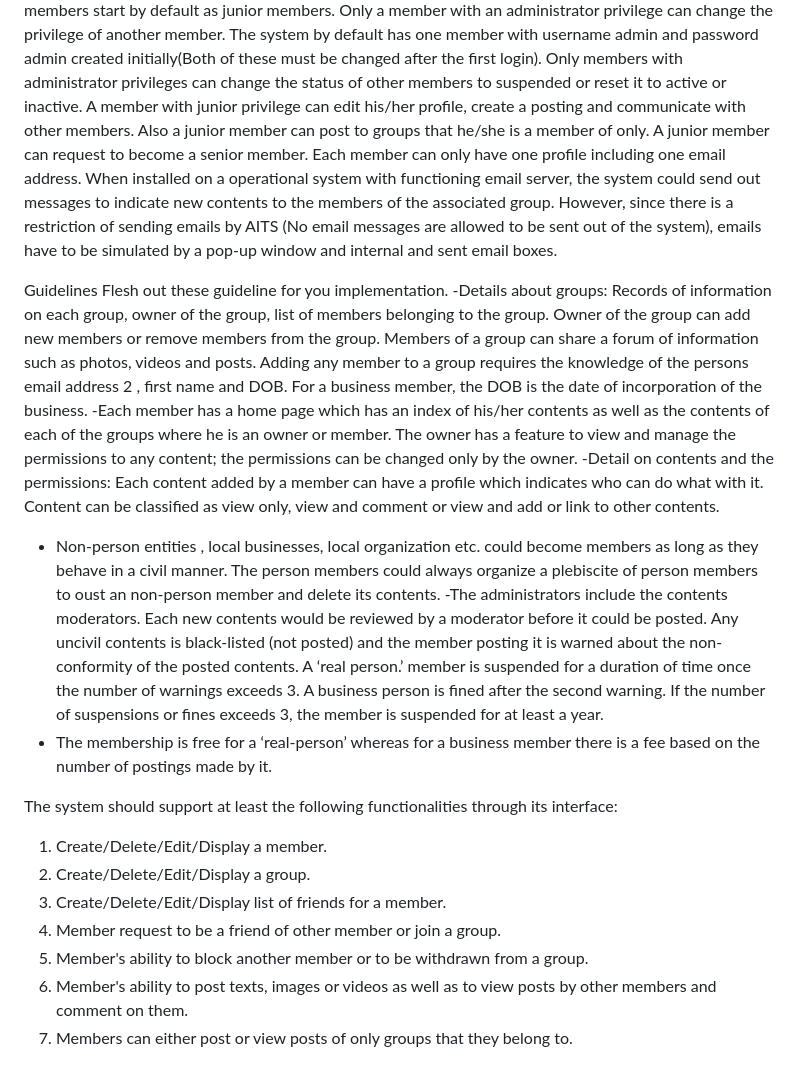
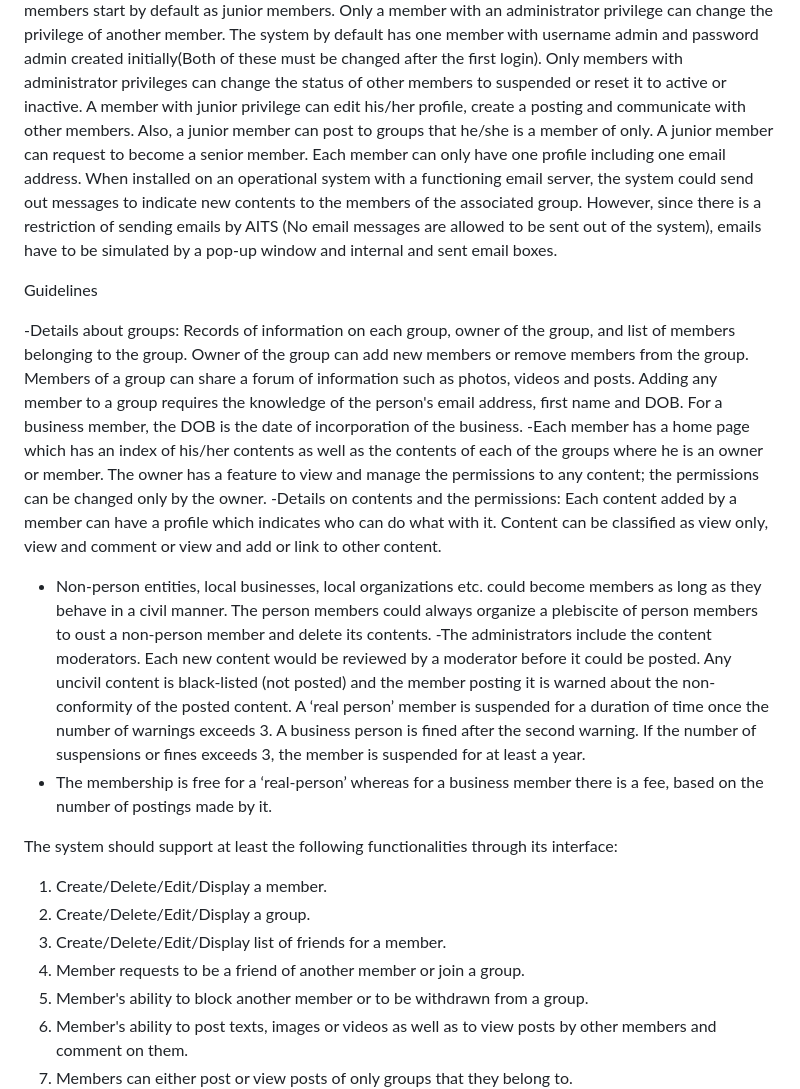
Before and after one commit to WaRRatic/COMP353_Project, a Markdown page: README.md, the part around one of its changes. Rendered like a GitHub page; blank space fills up the shorter version.

```diff
--- a/README.md
+++ b/README.md
@@ -59,46 +60,44 @@ privilege can change the privilege of another member. The system by default has
 with username admin and password admin created initially(Both of these must be changed after
 the first login). Only members with administrator privileges can change the status of other
 members to suspended or reset it to active or inactive. A member with junior privilege can edit
-his/her profile, create a posting and communicate with other members. Also a junior member can
+his/her profile, create a posting and communicate with other members. Also, a junior member can
 post to groups that he/she is a member of only. A junior member can request to become a senior
 member. Each member can only have one profile including one email address.
-When installed on a operational system with functioning email server, the system could send out
+When installed on an operational system with a functioning email server, the system could send out
 messages to indicate new contents to the members of the associated group. However, since there
 is a restriction of sending emails by AITS (No email messages are allowed to be sent out of the
 system), emails have to be simulated by a pop-up window and internal and sent email boxes.
 
 Guidelines
-Flesh out these guideline for you implementation.
--Details about groups: Records of information on each group, owner of the group, list of
+
+-Details about groups: Records of information on each group, owner of the group, and list of
 members belonging to the group. Owner of the group can add new members or remove members
 from the group. Members of a group can share a forum of information such as photos, videos and
-posts. Adding any member to a group requires the knowledge of the persons email address 2
-, first
-name and DOB. For a business member, the DOB is the date of incorporation of the business.
+posts. Adding any member to a group requires the knowledge of the person's email address, first name and DOB.
+For a business member, the DOB is the date of incorporation of the business.
 -Each member has a home page which has an index of his/her contents as well as the contents
 of each of the groups where he is an owner or member. The owner has a feature to view and
 manage the permissions to any content; the permissions can be changed only by the owner.
--Detail on contents and the permissions: Each content added by a member can have a profile
+-Details on contents and the permissions: Each content added by a member can have a profile
 which indicates who can do what with it. Content can be classified as view only, view and
-comment or view and add or link to other contents.
-- Non-person entities
-, local businesses, local organization etc. could become members as long as
+comment or view and add or link to other content.
+- Non-person entities, local businesses, local organizations etc. could become members as long as
 they behave in a civil manner. The person members could always organize a plebiscite of person
-members to oust an non-person member and delete its contents.
--The administrators include the contents moderators. Each new contents would be reviewed by
-a moderator before it could be posted. Any uncivil contents is black-listed (not posted) and the
-member posting it is warned about the non-conformity of the posted contents. A ‘real person.’
+members to oust a non-person member and delete its contents.
+-The administrators include the content moderators. Each new content would be reviewed by
+a moderator before it could be posted. Any uncivil content is black-listed (not posted) and the
+member posting it is warned about the non-conformity of the posted content. A ‘real person’
 member is suspended for a duration of time once the number of warnings exceeds 3. A business
 person is fined after the second warning. If the number of suspensions or fines exceeds 3, the
 member is suspended for at least a year.
-- The membership is free for a ‘real-person’ whereas for a business member there is a fee based
+- The membership is free for a ‘real-person’ whereas for a business member there is a fee, based
 on the number of postings made by it.
 
 The system should support at least the following functionalities through its interface:
 1. Create/Delete/Edit/Display a member.
 2. Create/Delete/Edit/Display a group.
 3. Create/Delete/Edit/Display list of friends for a member.
-4. Member request to be a friend of other member or join a group.
+4. Member requests to be a friend of another member or join a group.
 5. Member's ability to block another member or to be withdrawn from a group.
 6. Member's ability to post texts, images or videos as well as to view posts by other members
 and comment on them.
```
Also changed, not shown: other parts of README.md (+12 -11 lines).
